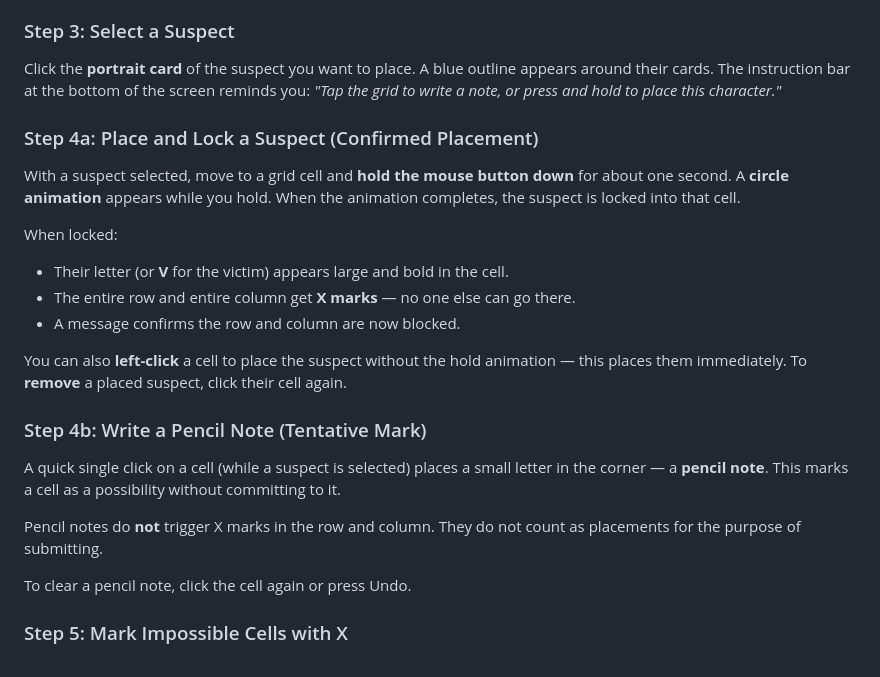
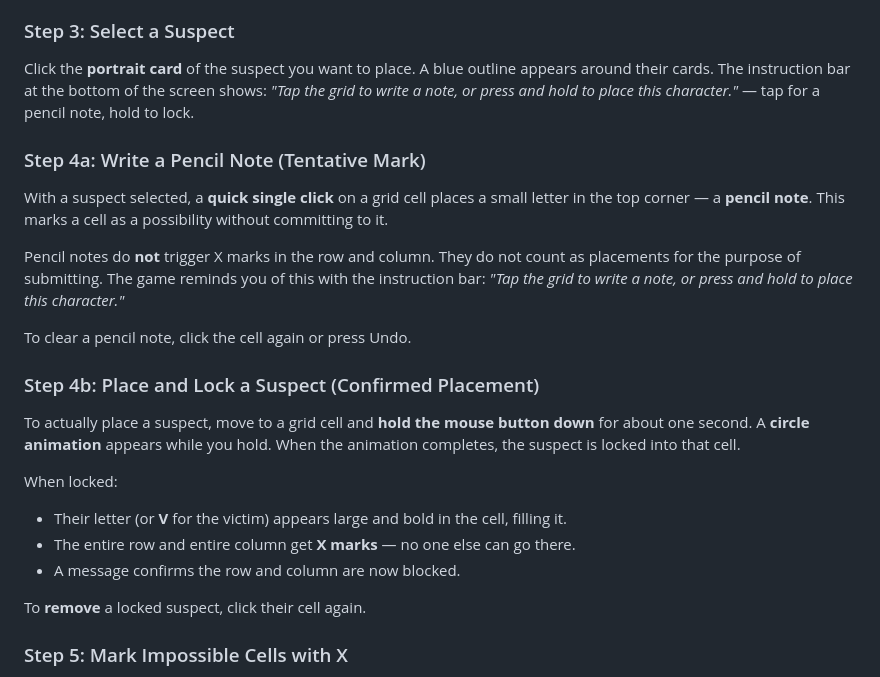
Before and after one commit to Penacillin/murbo, a Markdown page: murdoku-book-club-guide.md, the part around the change. Drawn GitHub-style.

Commit message:
Fix click mechanic: tap = pencil note, hold = locked placement

```diff
--- a/murdoku-book-club-guide.md
+++ b/murdoku-book-club-guide.md
@@ -225,26 +225,26 @@ Before solving, hover your mouse over cells that appear to have objects (furnitu
 
 ### Step 3: Select a Suspect
 
-Click the **portrait card** of the suspect you want to place. A blue outline appears around their cards. The instruction bar at the bottom of the screen reminds you: *"Tap the grid to write a note, or press and hold to place this character."*
+Click the **portrait card** of the suspect you want to place. A blue outline appears around their cards. The instruction bar at the bottom of the screen shows: *"Tap the grid to write a note, or press and hold to place this character."* — tap for a pencil note, hold to lock.
 
-### Step 4a: Place and Lock a Suspect (Confirmed Placement)
+### Step 4a: Write a Pencil Note (Tentative Mark)
 
-With a suspect selected, move to a grid cell and **hold the mouse button down** for about one second. A **circle animation** appears while you hold. When the animation completes, the suspect is locked into that cell.
+With a suspect selected, a **quick single click** on a grid cell places a small letter in the top corner — a **pencil note**. This marks a cell as a possibility without committing to it.
+
+Pencil notes do **not** trigger X marks in the row and column. They do not count as placements for the purpose of submitting. The game reminds you of this with the instruction bar: *"Tap the grid to write a note, or press and hold to place this character."*
+
+To clear a pencil note, click the cell again or press Undo.
+
+### Step 4b: Place and Lock a Suspect (Confirmed Placement)
+
+To actually place a suspect, move to a grid cell and **hold the mouse button down** for about one second. A **circle animation** appears while you hold. When the animation completes, the suspect is locked into that cell.
 
 When locked:
-- Their letter (or **V** for the victim) appears large and bold in the cell.
+- Their letter (or **V** for the victim) appears large and bold in the cell, filling it.
 - The entire row and entire column get **X marks** — no one else can go there.
 - A message confirms the row and column are now blocked.
 
-You can also **left-click** a cell to place the suspect without the hold animation — this places them immediately. To **remove** a placed suspect, click their cell again.
-
-### Step 4b: Write a Pencil Note (Tentative Mark)
-
-A quick single click on a cell (while a suspect is selected) places a small letter in the corner — a **pencil note**. This marks a cell as a possibility without committing to it.
-
-Pencil notes do **not** trigger X marks in the row and column. They do not count as placements for the purpose of submitting.
-
-To clear a pencil note, click the cell again or press Undo.
+To **remove** a locked suspect, click their cell again.
 
 ### Step 5: Mark Impossible Cells with X
 
```
